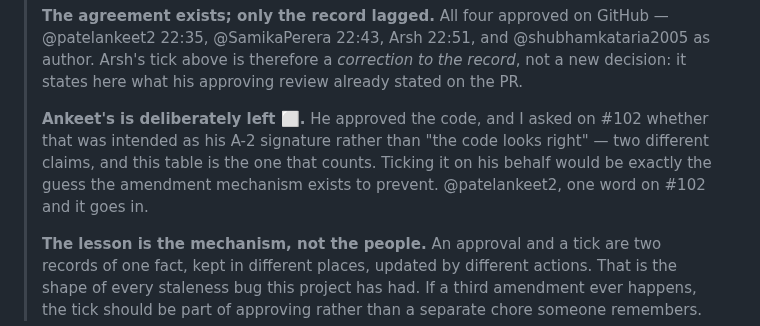
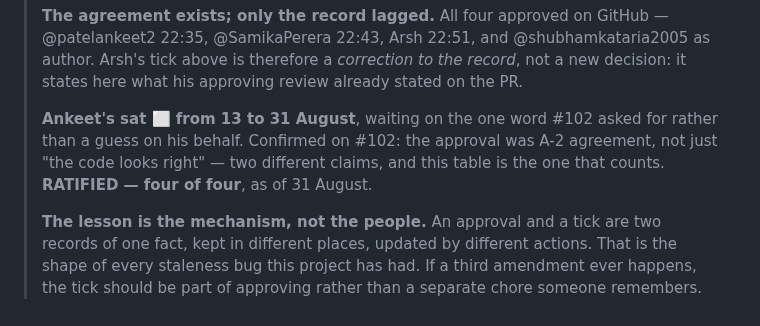
Before and after one commit to ARSH871-bot/Netwise, a Markdown page: docs/finding-format.md, the part around one of its changes. GitHub-like rendering.

Commit message:
A-2: sign my own row, confirmed on #102 rather than guessed by anyone else
My row sat blank from 13 August, deliberately -- #102's own note said
ticking it on my behalf would be exactly the guess the amendment mechanism
exists to prevent. Found this reviewing #272 (the M-2 signature), which
correctly left it alone since it needed nothing from Arsh.

Posted the one word #102 asked for: my approving review was A-2 agreement,
not just "the code looks right." A-2 is RATIFIED, four of four, as of
31 August.

1030 passed, 8 skipped, docs only.

```diff
--- a/docs/finding-format.md
+++ b/docs/finding-format.md
@@ -244,11 +244,11 @@ amendment nobody had scheduled. A-1 took six days to collect four signatures.
 > to the record*, not a new decision: it states here what his approving review
 > already stated on the PR.
 >
-> **Ankeet's is deliberately left ⬜.** He approved the code, and I asked on
-> #102 whether that was intended as his A-2 signature rather than "the code
-> looks right" — two different claims, and this table is the one that counts.
-> Ticking it on his behalf would be exactly the guess the amendment mechanism
-> exists to prevent. @patelankeet2, one word on #102 and it goes in.
+> **Ankeet's sat ⬜ from 13 to 31 August**, waiting on the one word #102 asked
+> for rather than a guess on his behalf. Confirmed on #102: the approval was
+> A-2 agreement, not just "the code looks right" — two different claims, and
+> this table is the one that counts. **RATIFIED — four of four**, as of 31
+> August.
 >
 > **The lesson is the mechanism, not the people.** An approval and a tick are
 > two records of one fact, kept in different places, updated by different
```
Also changed, not shown: other parts of docs/finding-format.md (+1 -1 lines).
